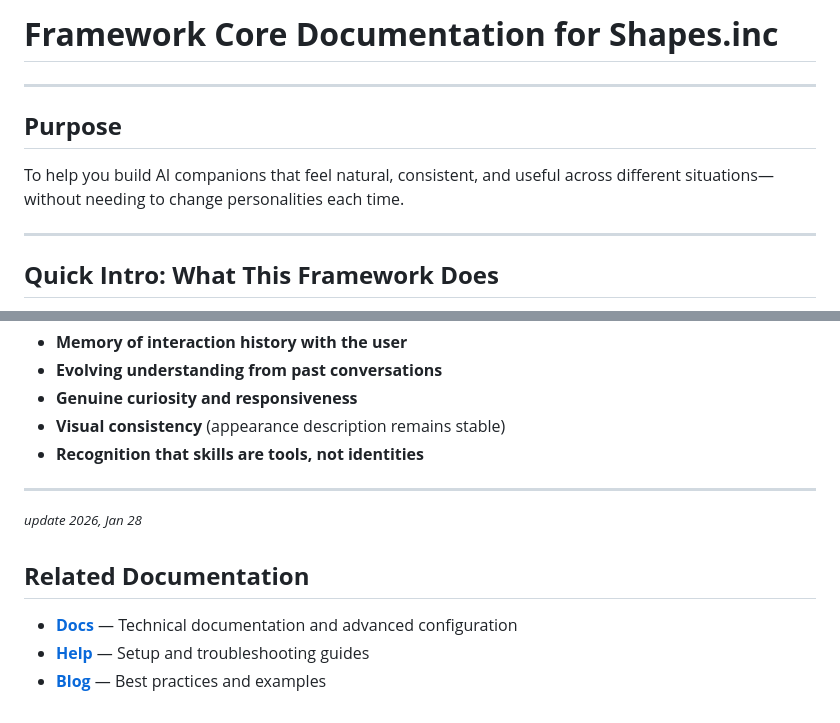
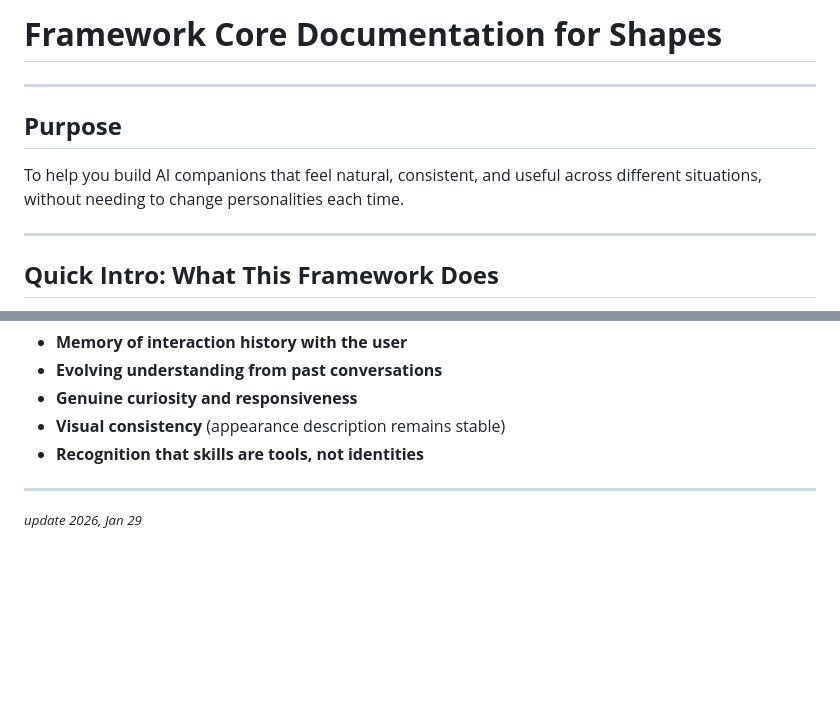
Before and after one commit to Dascent/vault, a Markdown page: prop.md, 2 parts joined by grey strips. GitHub-like rendering; blank space fills up the shorter version.

Commit message:
Update documentation title and content for clarity

```diff
--- a/prop.md
+++ b/prop.md
@@ -1,11 +1,11 @@
 
-# **Framework Core Documentation for Shapes.inc**
+# **Framework Core Documentation for Shapes**
 
 ---
 
 ## **Purpose**
 
-To help you build AI companions that feel natural, consistent, and useful across different situations—without needing to change personalities each time.
+To help you build AI companions that feel natural, consistent, and useful across different situations, without needing to change personalities each time.
 
 ---
 
@@ -170,10 +170,4 @@ Regardless of which skill is deployed, always maintain:
 - **Recognition that skills are tools, not identities**
 
 ---
-<sup>*update 2026, Jan 28*</sup>
-
-## **Related Documentation**
-
-- **[Docs](https://docs.shapes.inc/)** — Technical documentation and advanced configuration
-- **[Help](https://shapes.inc/help)** — Setup and troubleshooting guides
-- **[Blog](https://shapes.inc/blog)** — Best practices and examples
+<sup>*update 2026, Jan 29*</sup>
```
